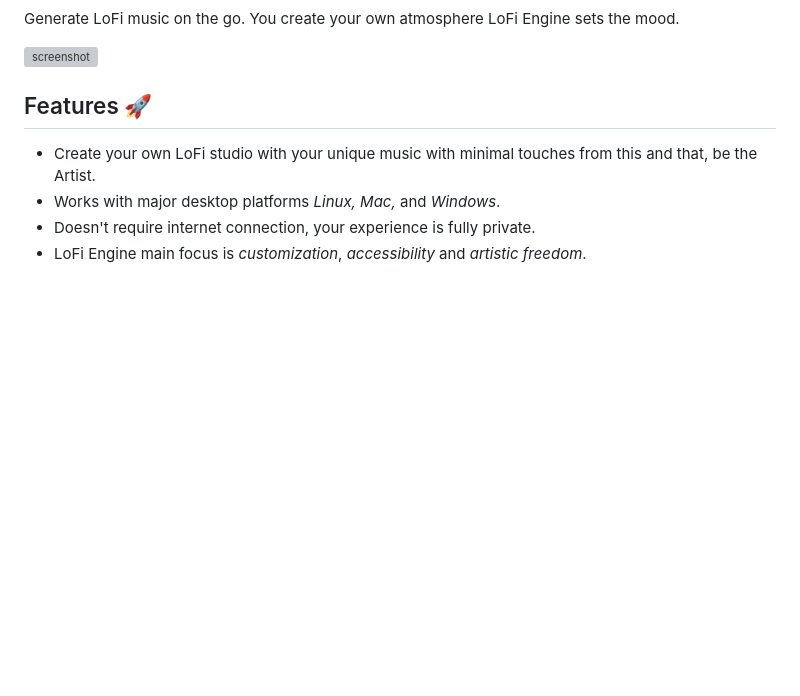
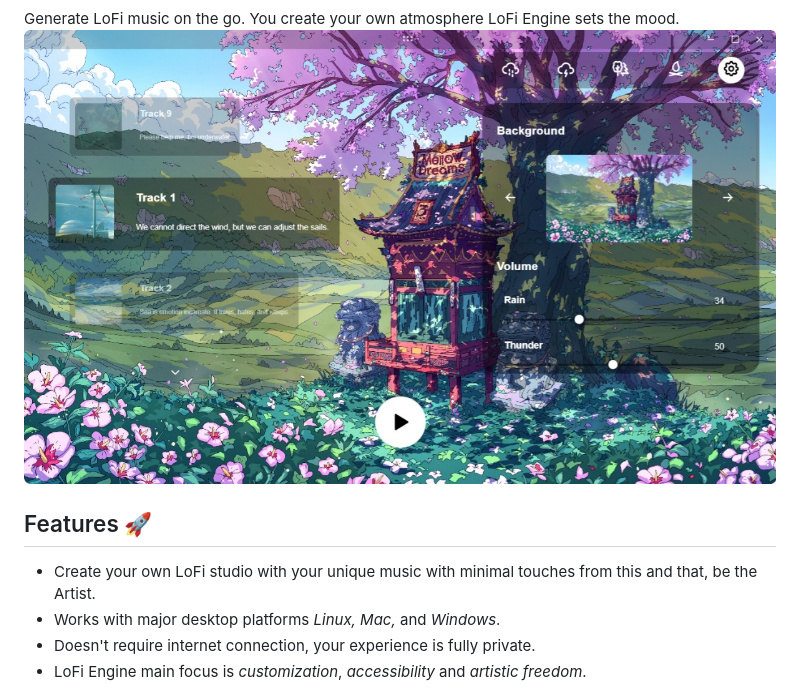
Before and after one commit to Wealth1000/lofi-engine, a Markdown page: README.md, the part around one of its changes. Drawn GitHub-style; pictures changed too: screenshots/screenshot.jpeg (added); blank space fills up the shorter version; grey boxes are pictures that could not be loaded.

```diff
--- a/README.md
+++ b/README.md
@@ -2,6 +5,6 @@
 Generate LoFi music on the go. You create your own atmosphere LoFi Engine sets the mood.
 
-![screenshot](screenshots/screenshot.png)
+![screenshot](screenshots/screenshot.jpeg)
 ## Features 🚀
 * Create your own LoFi studio with your unique music with minimal touches from this and that, be the Artist.
 * Works with major desktop platforms *Linux,* *Mac,* and *Windows*.
```
Also changed, not shown: other parts of README.md (+3 -0 lines), 1 other file.
